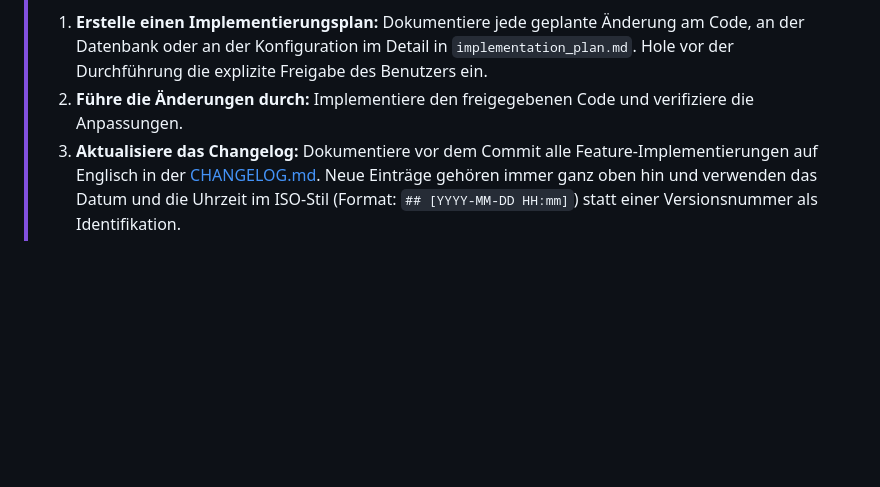
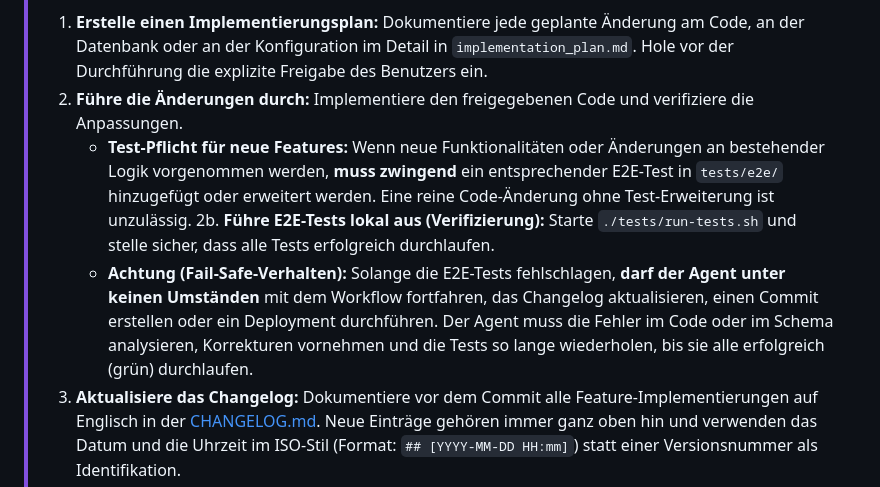
Before and after one commit to tam137/skedulo, a Markdown page: AGENTS.md, the part around the change. GitHub-like rendering; blank space fills up the shorter version.

Commit message:
Integrate E2E testing into AGENTS.md workflow steps

```diff
--- a/AGENTS.md
+++ b/AGENTS.md
@@ -9,6 +9,9 @@ Diese Datei dient als zentraler Einstiegspunkt für alle zukünftigen KI-Agenten
 >
 > 1. **Erstelle einen Implementierungsplan:** Dokumentiere jede geplante Änderung am Code, an der Datenbank oder an der Konfiguration im Detail in `implementation_plan.md`. Hole vor der Durchführung die explizite Freigabe des Benutzers ein.
 > 2. **Führe die Änderungen durch:** Implementiere den freigegebenen Code und verifiziere die Anpassungen.
+>    * **Test-Pflicht für neue Features:** Wenn neue Funktionalitäten oder Änderungen an bestehender Logik vorgenommen werden, **muss zwingend** ein entsprechender E2E-Test in `tests/e2e/` hinzugefügt oder erweitert werden. Eine reine Code-Änderung ohne Test-Erweiterung ist unzulässig.
+> 2b. **Führe E2E-Tests lokal aus (Verifizierung):** Starte `./tests/run-tests.sh` und stelle sicher, dass alle Tests erfolgreich durchlaufen.
+>    * **Achtung (Fail-Safe-Verhalten):** Solange die E2E-Tests fehlschlagen, **darf der Agent unter keinen Umständen** mit dem Workflow fortfahren, das Changelog aktualisieren, einen Commit erstellen oder ein Deployment durchführen. Der Agent muss die Fehler im Code oder im Schema analysieren, Korrekturen vornehmen und die Tests so lange wiederholen, bis sie alle erfolgreich (grün) durchlaufen.
 > 3. **Aktualisiere das Changelog:** Dokumentiere vor dem Commit alle Feature-Implementierungen auf Englisch in der [CHANGELOG.md](file:///home/tam137/git/skedulo/CHANGELOG.md). Neue Einträge gehören immer ganz oben hin und verwenden das Datum und die Uhrzeit im ISO-Stil (Format: `## [YYYY-MM-DD HH:mm]`) statt einer Versionsnummer als Identifikation.
 > 4. **README.md prüfen & anpassen:** Prüfe direkt nach der Aktualisierung des Changelogs, ob das neue Feature Auswirkungen auf die Nutzer-Features hat, und passe die `README.md` im Hauptverzeichnis entsprechend an. 👉 **[Siehe Workflow: readme-manage](agent-workflow/readme-manage.md)**
 > 5. **Committe und pushe die Änderungen:** Führe nach erfolgreichem Test einen Git-Commit durch und pushe diesen auf das Remote-Repository. Verfasse die Commit-Nachricht kurz, knapp und auf Englisch.
```
